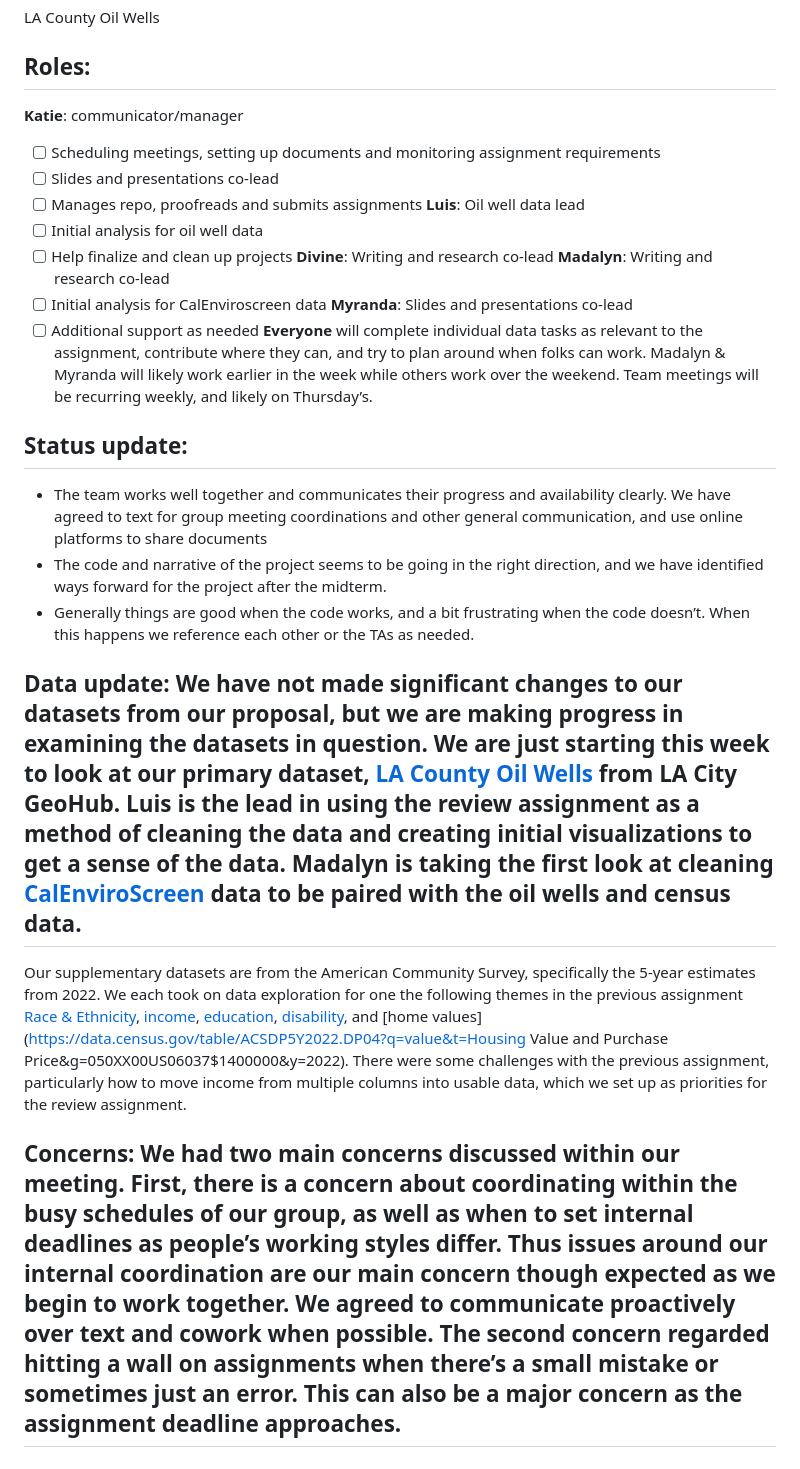
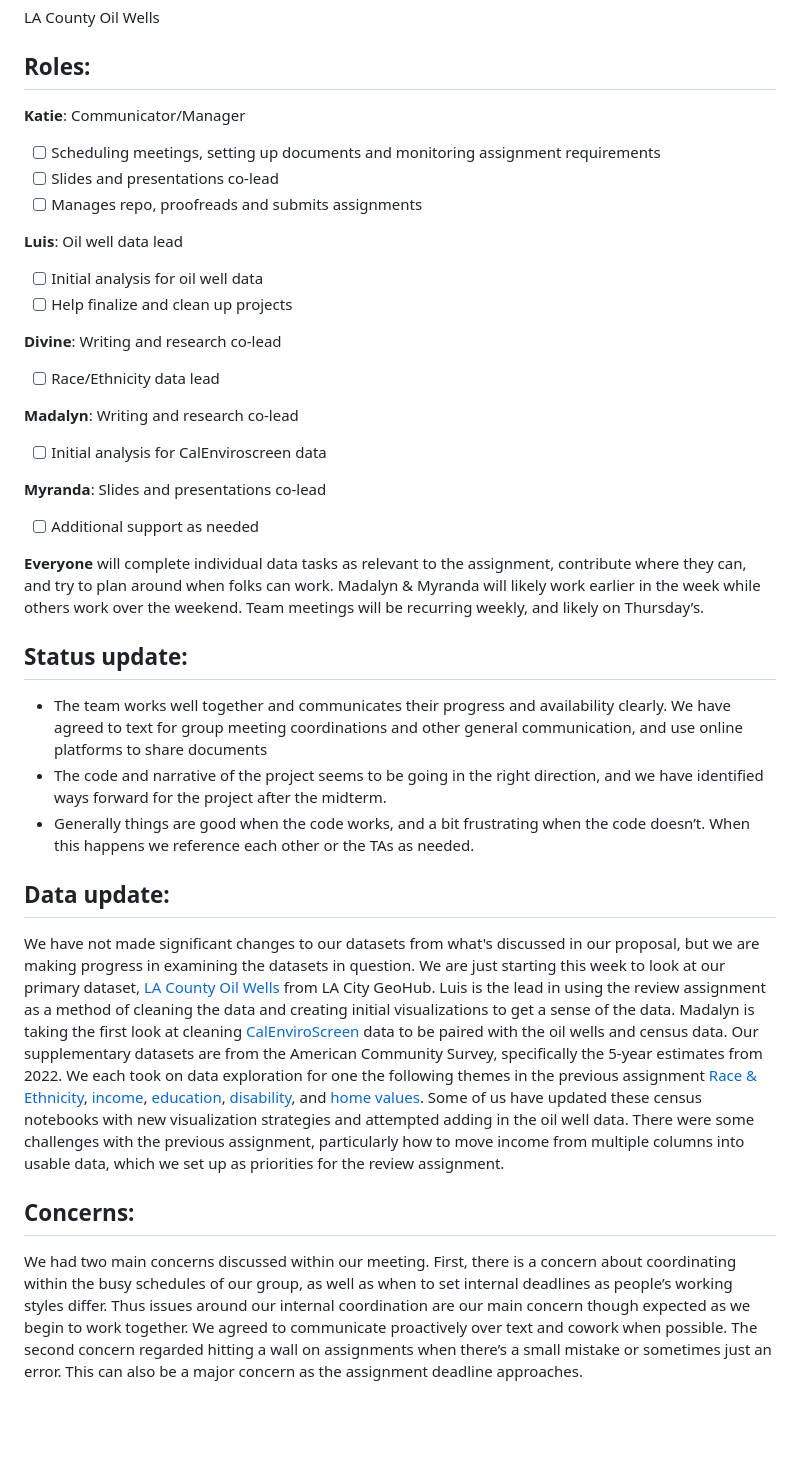
Before and after one commit to katiegreenler/up221_LACountyOilWells, a Markdown page: Group Assignments/Week 4/StatusUpdate.md, the part around the change. Drawn GitHub-style; blank space fills up the shorter version.

```diff
--- a/Group Assignments/Week 4/StatusUpdate.md
+++ b/Group Assignments/Week 4/StatusUpdate.md
@@ -1,24 +1,32 @@
 LA County Oil Wells
 ## Roles:
-**Katie**: communicator/manager
+**Katie**: Communicator/Manager
 - [ ] Scheduling meetings, setting up documents and monitoring assignment requirements
 - [ ] Slides and presentations co-lead
 - [ ] Manages repo, proofreads and submits assignments
+
 **Luis**: Oil well data lead
 - [ ] Initial analysis for oil well data
 - [ ] Help finalize and clean up projects
+
 **Divine**: Writing and research co-lead
+- [ ] Race/Ethnicity data lead
+
 **Madalyn**: Writing and research co-lead
 - [ ] Initial analysis for CalEnviroscreen data
+
 **Myranda**: Slides and presentations co-lead
--[ ] Additional support as needed
+- [ ] Additional support as needed
+
 **Everyone** will complete individual data tasks as relevant to the assignment, contribute where they can, and try to plan around when folks can work. Madalyn & Myranda will likely work earlier in the week while others work over the weekend. Team meetings will be recurring weekly, and likely on Thursday’s.
 ## Status update:
 - The team works well together and communicates their progress and availability clearly. We have agreed to text for group meeting coordinations and other general communication, and use online platforms to share documents
 - The code and narrative of the project seems to be going in the right direction, and we have identified ways forward for the project after the midterm.
 - Generally things are good when the code works, and a bit frustrating when the code doesn’t. When this happens we reference each other or the TAs as needed.
-## Data update: We have not made significant changes to our datasets from our proposal, but we are making progress in examining the datasets in question. We are just starting this week to look at our primary dataset, [LA County Oil Wells](https://geohub.lacity.org/datasets/29f5d6391d0749a7ac59aacd40bb0846/explore?location=33.800844%2C-118.295000%2C9.16) from LA City GeoHub. Luis is the lead in using the review assignment as a method of cleaning the data and creating initial visualizations to get a sense of the data. Madalyn is taking the first look at cleaning [CalEnviroScreen](https://experience.arcgis.com/experience/ed5953d89038431dbf4f22ab9abfe40d/) data to be paired with the oil wells and census data.
+## Data update:
+We have not made significant changes to our datasets from what's discussed in our proposal, but we are making progress in examining the datasets in question. We are just starting this week to look at our primary dataset, [LA County Oil Wells](https://geohub.lacity.org/datasets/29f5d6391d0749a7ac59aacd40bb0846/explore?location=33.800844%2C-118.295000%2C9.16) from LA City GeoHub. Luis is the lead in using the review assignment as a method of cleaning the data and creating initial visualizations to get a sense of the data. Madalyn is taking the first look at cleaning [CalEnviroScreen](https://experience.arcgis.com/experience/ed5953d89038431dbf4f22ab9abfe40d/) data to be paired with the oil wells and census data.
 Our supplementary datasets are from the American Community Survey, specifically the 5-year estimates from 2022. We each took on data exploration for one the following themes in the previous assignment
 [Race & Ethnicity](https://www.socialexplorer.com/tables/ACS2022_5yr/R13563599),
-[income](https://data.census.gov/table/ACSST5Y2022.S1901?t=Earnings%20(Individuals):Income%20(Households,%20Families,%20Individuals):Income%20and%20Earnings:Income%20and%20Poverty&g=050XX00US06037$1400000&y=2022&d=ACS%205-Year%20Estimates%20Subject%20Tables), [education](https://data.census.gov/table?t=Educational%20Attainment&g=050XX00US06037$1400000), [disability](https://data.census.gov/table/ACSST5Y2022.S2701?q=health&g=050XX00US06037,06037$1400000&tid=ACSST1Y2022.S2701), and [home values](https://data.census.gov/table/ACSDP5Y2022.DP04?q=value&t=Housing Value and Purchase Price&g=050XX00US06037$1400000&y=2022). There were some challenges with the previous assignment, particularly how to move income from multiple columns into usable data, which we set up as priorities for the review assignment.
-## Concerns: We had two main concerns discussed within our meeting. First, there is a concern about coordinating within the busy schedules of our group, as well as when to set internal deadlines as people’s working styles differ. Thus issues around our internal coordination are our main concern though expected as we begin to work together. We agreed to communicate proactively over text and cowork when possible. The second concern regarded hitting a wall on assignments when there’s a small mistake or sometimes just an error. This can also be a major concern as the assignment deadline approaches.
+[income](https://data.census.gov/table/ACSST5Y2022.S1901?t=Earnings%20(Individuals):Income%20(Households,%20Families,%20Individuals):Income%20and%20Earnings:Income%20and%20Poverty&g=050XX00US06037$1400000&y=2022&d=ACS%205-Year%20Estimates%20Subject%20Tables), [education](https://data.census.gov/table?t=Educational%20Attainment&g=050XX00US06037$1400000), [disability](https://data.census.gov/table/ACSST5Y2022.S2701?q=health&g=050XX00US06037,06037$1400000&tid=ACSST1Y2022.S2701), and [home values](https://data.census.gov/table/ACSDP5Y2022.DP04?q=value&t=HousingValueandPurchasePrice&g=050XX00US06037$1400000&y=2022). Some of us have updated these census notebooks with new visualization strategies and attempted adding in the oil well data. There were some challenges with the previous assignment, particularly how to move income from multiple columns into usable data, which we set up as priorities for the review assignment.
+## Concerns:
+We had two main concerns discussed within our meeting. First, there is a concern about coordinating within the busy schedules of our group, as well as when to set internal deadlines as people’s working styles differ. Thus issues around our internal coordination are our main concern though expected as we begin to work together. We agreed to communicate proactively over text and cowork when possible. The second concern regarded hitting a wall on assignments when there’s a small mistake or sometimes just an error. This can also be a major concern as the assignment deadline approaches.
```
